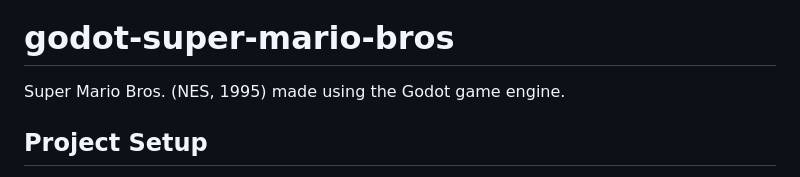
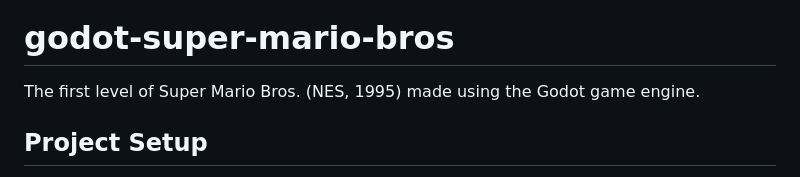
Before and after one commit to kirbycope/godot-super-mario-bros, a Markdown page: README.md, the part around the change. Rendered like a GitHub page.

```diff
--- a/README.md
+++ b/README.md
@@ -1,7 +1,7 @@
 ![Thumbnail](/ci/thumbnail.png)
 
 # godot-super-mario-bros
-Super Mario Bros. (NES, 1995) made using the Godot game engine.
+The first level of Super Mario Bros. (NES, 1995) made using the Godot game engine.
 
 ## Project Setup
 This project serves as an example of how to join a few concepts I have been working on; [Addons](https://docs.godotengine.org/en/stable/tutorials/plugins/index.html), [Game Packs](https://docs.godotengine.org/en/stable/tutorials/export/exporting_pcks.html), and [Compatability Builds](https://docs.godotengine.org/en/stable/contributing/development/core_and_modules/internal_rendering_architecture.html#compatibility).
```
